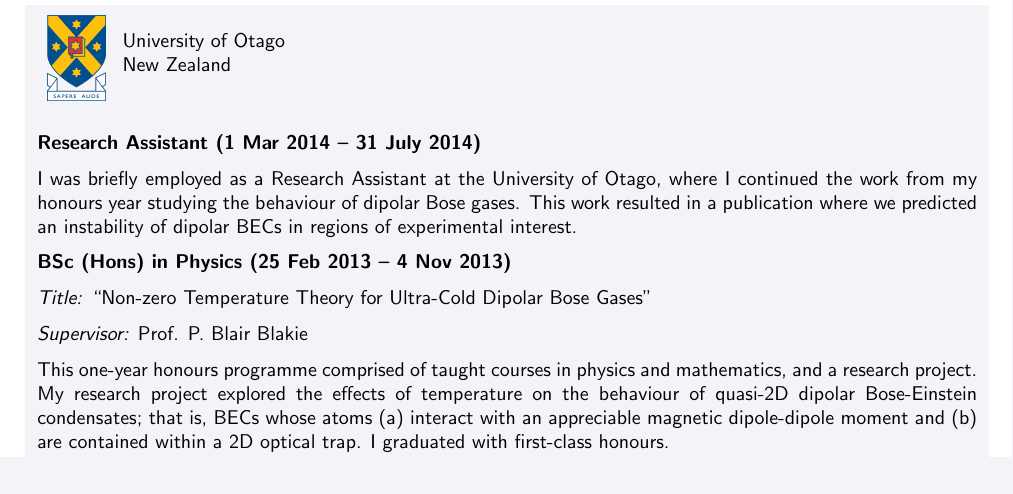
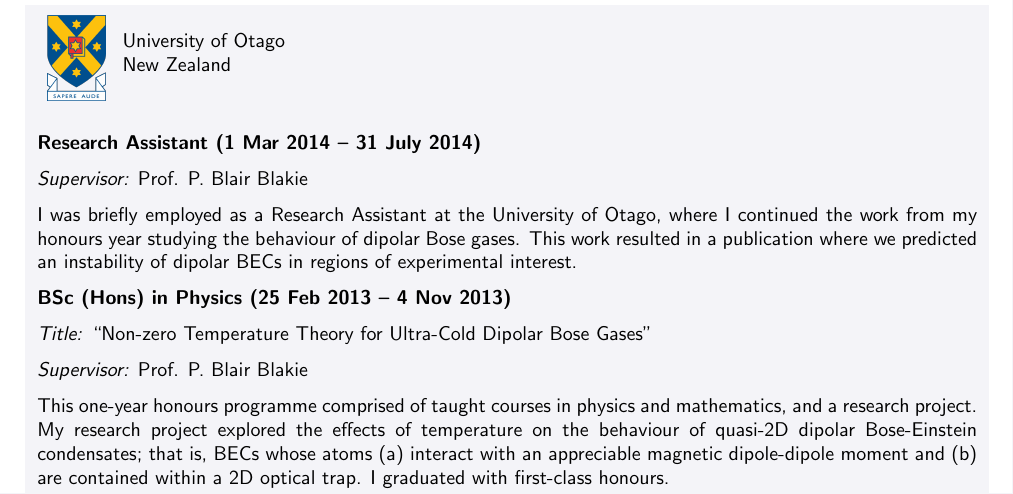
Before and after one commit to elinscott/cv, a LaTeX CV (cv.tex): part of page 2 of 6, cut so that both start at the same text. Compiled offline with pdfLaTeX.

Commit message:
Add Blair as supervisor of research assistant

```diff
--- a/cv.tex
+++ b/cv.tex
@@ -130,6 +130,9 @@
       } \\
    \rowcolor{seaborn_bg_grey_half}
    \textbf{Research Assistant (1 Mar 2014 -- 31 July 2014)} \\
+   \cellcolor{seaborn_bg_grey_half}%
+   \textit{Supervisor:} Prof. P. Blair Blakie
+   \\
    \rowcolor{seaborn_bg_grey_half}
    I was briefly employed as a Research Assistant at the University of Otago, where I continued the work from my honours year studying the behaviour of dipolar Bose gases. This work resulted in a publication where we predicted an instability of dipolar BECs in regions of experimental interest.                                                                     \\
    %
```
Also changed, not shown: cv.pdf.
